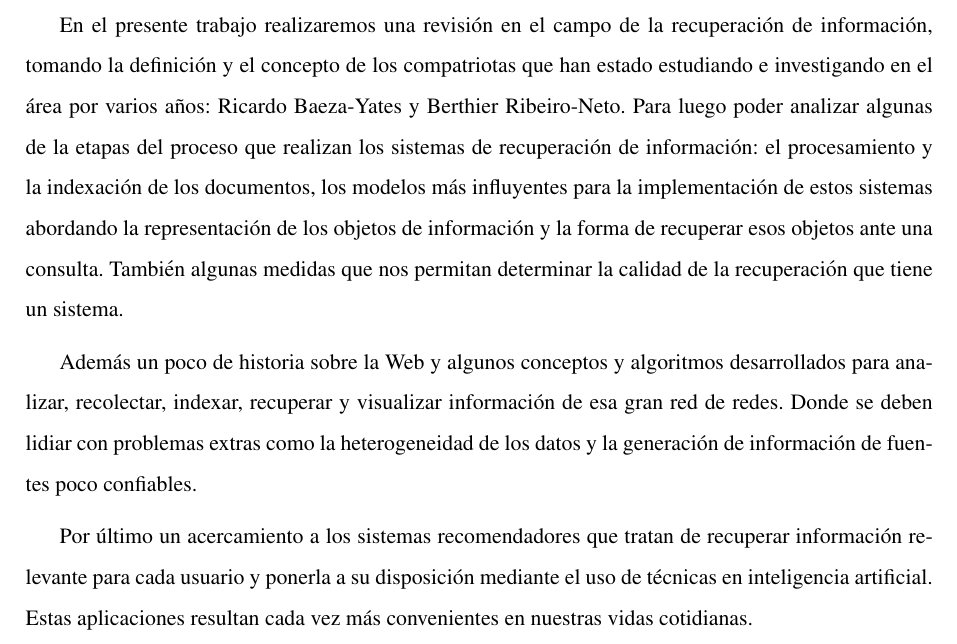
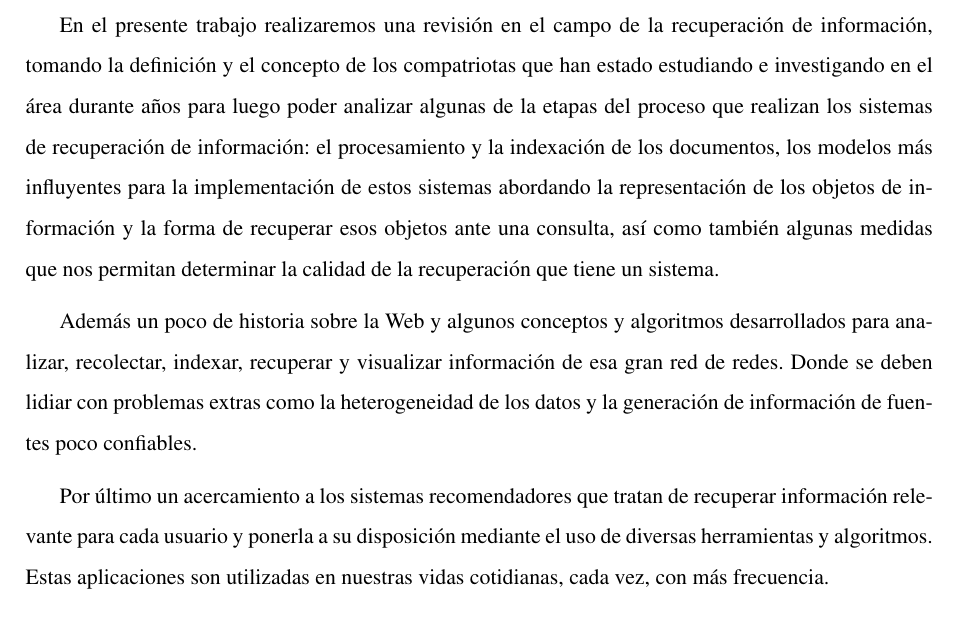
Before and after one commit to perezzini/recuperacion-informacion, a LaTeX document (main.tex, which reads chapters/resumen.tex): part of page 2 of 65, cut so that both start at the same text. Compiled offline with pdfLaTeX.

Commit message:
chapters: resumen.tex: removed authors' names

```diff
--- a/chapters/resumen.tex
+++ b/chapters/resumen.tex
@@ -1,3 +1,5 @@
-En el presente trabajo realizaremos una revisión en el campo de la recuperación de información, tomando la definición y el concepto de los compatriotas que han estado estudiando e investigando en el área por varios años: Ricardo Baeza-Yates y Berthier Ribeiro-Neto. Para luego poder analizar algunas de la etapas del proceso que realizan los sistemas de recuperación de información: el procesamiento y la indexación de los documentos, los modelos más influyentes para la implementación de estos sistemas abordando la representación de los objetos de información y la forma de recuperar esos objetos ante una consulta. También algunas medidas que nos permitan determinar la calidad de la recuperación que tiene un sistema. \par
+En el presente trabajo realizaremos una revisión en el campo de la recuperación de información, tomando la definición y el concepto de los compatriotas que han estado estudiando e investigando en el área durante años para luego poder analizar algunas de la etapas del proceso que realizan los sistemas de recuperación de información: el procesamiento y la indexación de los documentos, los modelos más influyentes para la implementación de estos sistemas abordando la representación de los objetos de información y la forma de recuperar esos objetos ante una consulta, así como también algunas medidas que nos permitan determinar la calidad de la recuperación que tiene un sistema. \par
+
 Además un poco de historia sobre la Web y algunos conceptos y algoritmos desarrollados para analizar, recolectar, indexar, recuperar y visualizar información de esa gran red de redes. Donde se deben lidiar con problemas extras como la heterogeneidad de los datos y la generación de información de fuentes poco confiables.\par
-Por último un acercamiento a los sistemas recomendadores que tratan de recuperar información relevante para cada usuario y ponerla a su disposición mediante el uso de técnicas en inteligencia artificial. Estas aplicaciones resultan cada vez más convenientes en nuestras vidas cotidianas.
+
+Por último un acercamiento a los sistemas recomendadores que tratan de recuperar información relevante para cada usuario y ponerla a su disposición mediante el uso de diversas herramientas y algoritmos. Estas aplicaciones son utilizadas en nuestras vidas cotidianas, cada vez, con más frecuencia.
```
